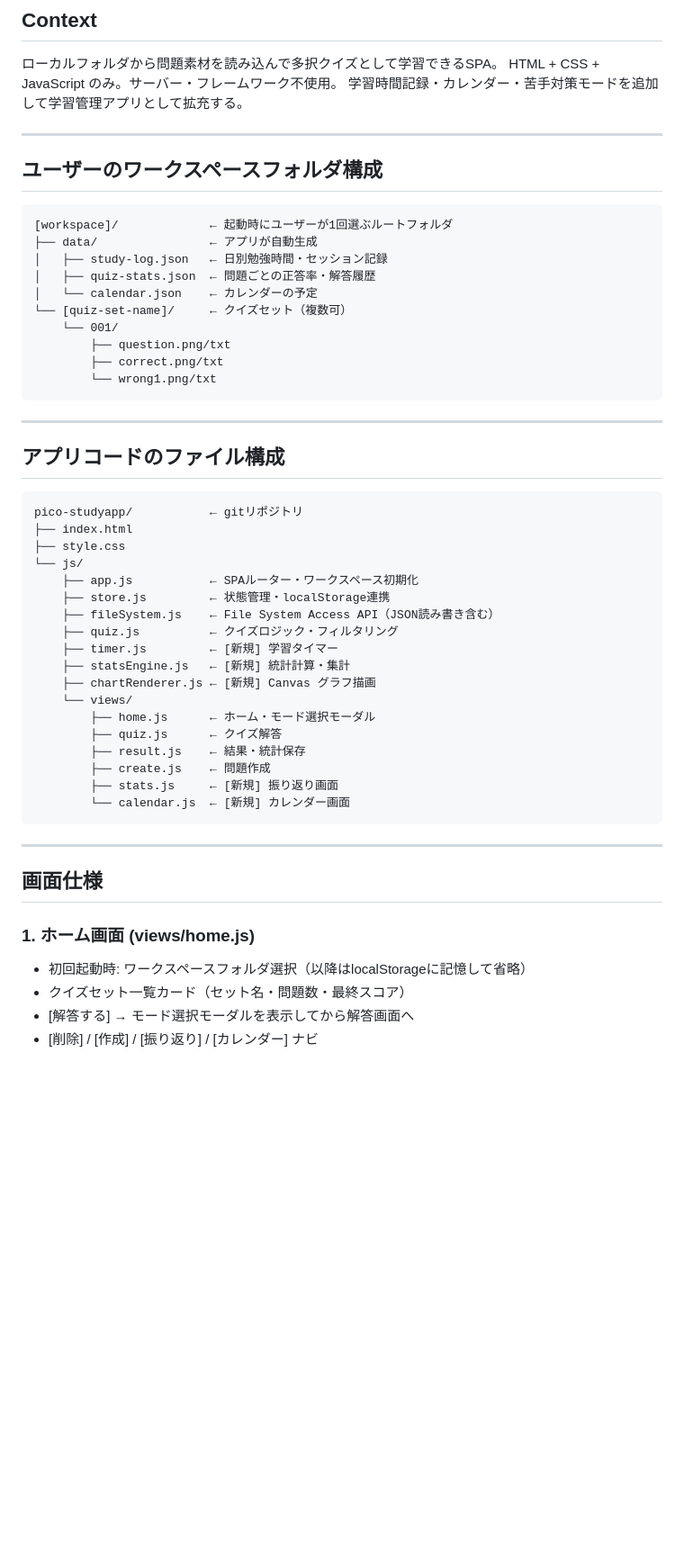
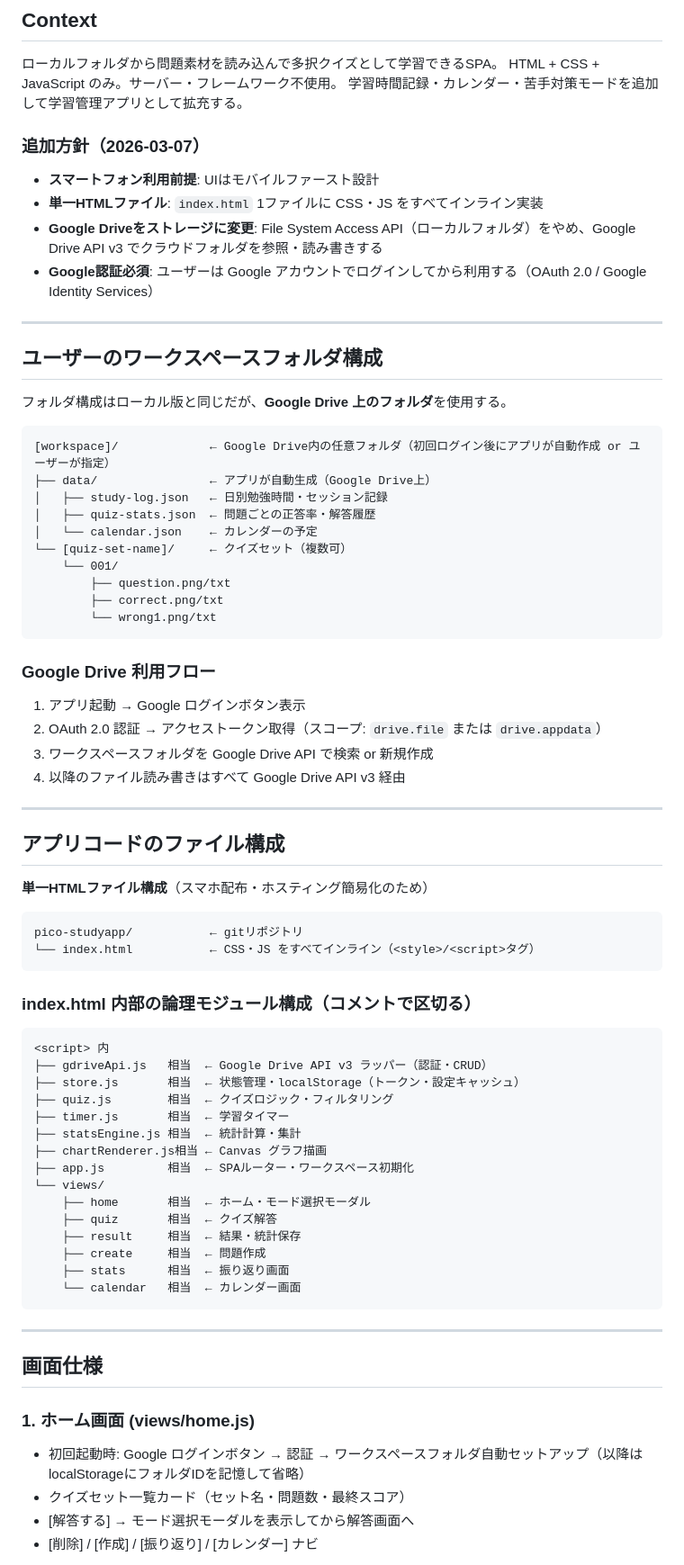
Before and after one commit to chosurenderrrr/pico-studyapp, a Markdown page: PLAN.md, the part around one of its changes. Shown at 90% size. Drawn GitHub-style; blank space fills up the shorter version.

````diff
--- a/PLAN.md
+++ b/PLAN.md
@@ -5,13 +5,21 @@
 HTML + CSS + JavaScript のみ。サーバー・フレームワーク不使用。
 学習時間記録・カレンダー・苦手対策モードを追加して学習管理アプリとして拡充する。
 
+### 追加方針（2026-03-07）
+- **スマートフォン利用前提**: UIはモバイルファースト設計
+- **単一HTMLファイル**: `index.html` 1ファイルに CSS・JS をすべてインライン実装
+- **Google Driveをストレージに変更**: File System Access API（ローカルフォルダ）をやめ、Google Drive API v3 でクラウドフォルダを参照・読み書きする
+- **Google認証必須**: ユーザーは Google アカウントでログインしてから利用する（OAuth 2.0 / Google Identity Services）
+
 ---
 
 ## ユーザーのワークスペースフォルダ構成
 
+フォルダ構成はローカル版と同じだが、**Google Drive 上のフォルダ**を使用する。
+
 ```
-[workspace]/             ← 起動時にユーザーが1回選ぶルートフォルダ
-├── data/                ← アプリが自動生成
+[workspace]/             ← Google Drive内の任意フォルダ（初回ログイン後にアプリが自動作成 or ユーザーが指定）
+├── data/                ← アプリが自動生成（Google Drive上）
 │   ├── study-log.json   ← 日別勉強時間・セッション記録
 │   ├── quiz-stats.json  ← 問題ごとの正答率・解答履歴
 │   └── calendar.json    ← カレンダーの予定
@@ -22,29 +30,41 @@ HTML + CSS + JavaScript のみ。サーバー・フレームワーク不使用
         └── wrong1.png/txt
 ```
 
+### Google Drive 利用フロー
+1. アプリ起動 → Google ログインボタン表示
+2. OAuth 2.0 認証 → アクセストークン取得（スコープ: `drive.file` または `drive.appdata`）
+3. ワークスペースフォルダを Google Drive API で検索 or 新規作成
+4. 以降のファイル読み書きはすべて Google Drive API v3 経由
+
 ---
 
 ## アプリコードのファイル構成
 
+**単一HTMLファイル構成**（スマホ配布・ホスティング簡易化のため）
+
 ```
 pico-studyapp/           ← gitリポジトリ
-├── index.html
-├── style.css
-└── js/
-    ├── app.js           ← SPAルーター・ワークスペース初期化
-    ├── store.js         ← 状態管理・localStorage連携
-    ├── fileSystem.js    ← File System Access API（JSON読み書き含む）
-    ├── quiz.js          ← クイズロジック・フィルタリング
-    ├── timer.js         ← [新規] 学習タイマー
-    ├── statsEngine.js   ← [新規] 統計計算・集計
-    ├── chartRenderer.js ← [新規] Canvas グラフ描画
-    └── views/
-        ├── home.js      ← ホーム・モード選択モーダル
-        ├── quiz.js      ← クイズ解答
-        ├── result.js    ← 結果・統計保存
-        ├── create.js    ← 問題作成
-        ├── stats.js     ← [新規] 振り返り画面
-        └── calendar.js  ← [新規] カレンダー画面
+└── index.html           ← CSS・JS をすべてインライン（<style>/<script>タグ）
+```
+
+### index.html 内部の論理モジュール構成（コメントで区切る）
+
+```
+<script> 内
+├── gdriveApi.js   相当  ← Google Drive API v3 ラッパー（認証・CRUD）
+├── store.js       相当  ← 状態管理・localStorage（トークン・設定キャッシュ）
+├── quiz.js        相当  ← クイズロジック・フィルタリング
+├── timer.js       相当  ← 学習タイマー
+├── statsEngine.js 相当  ← 統計計算・集計
+├── chartRenderer.js相当 ← Canvas グラフ描画
+├── app.js         相当  ← SPAルーター・ワークスペース初期化
+└── views/
+    ├── home       相当  ← ホーム・モード選択モーダル
+    ├── quiz       相当  ← クイズ解答
+    ├── result     相当  ← 結果・統計保存
+    ├── create     相当  ← 問題作成
+    ├── stats      相当  ← 振り返り画面
+    └── calendar   相当  ← カレンダー画面
 ```
 
 ---
@@ -52,7 +72,7 @@ pico-studyapp/           ← gitリポジトリ
 ## 画面仕様
 
 ### 1. ホーム画面 (views/home.js)
-- 初回起動時: ワークスペースフォルダ選択（以降はlocalStorageに記憶して省略）
+- 初回起動時: Google ログインボタン → 認証 → ワークスペースフォルダ自動セットアップ（以降はlocalStorageにフォルダIDを記憶して省略）
 - クイズセット一覧カード（セット名・問題数・最終スコア）
 - [解答する] → モード選択モーダルを表示してから解答画面へ
 - [削除] / [作成] / [振り返り] / [カレンダー] ナビ
````
Also changed, not shown: other parts of PLAN.md (+47 -17 lines).
